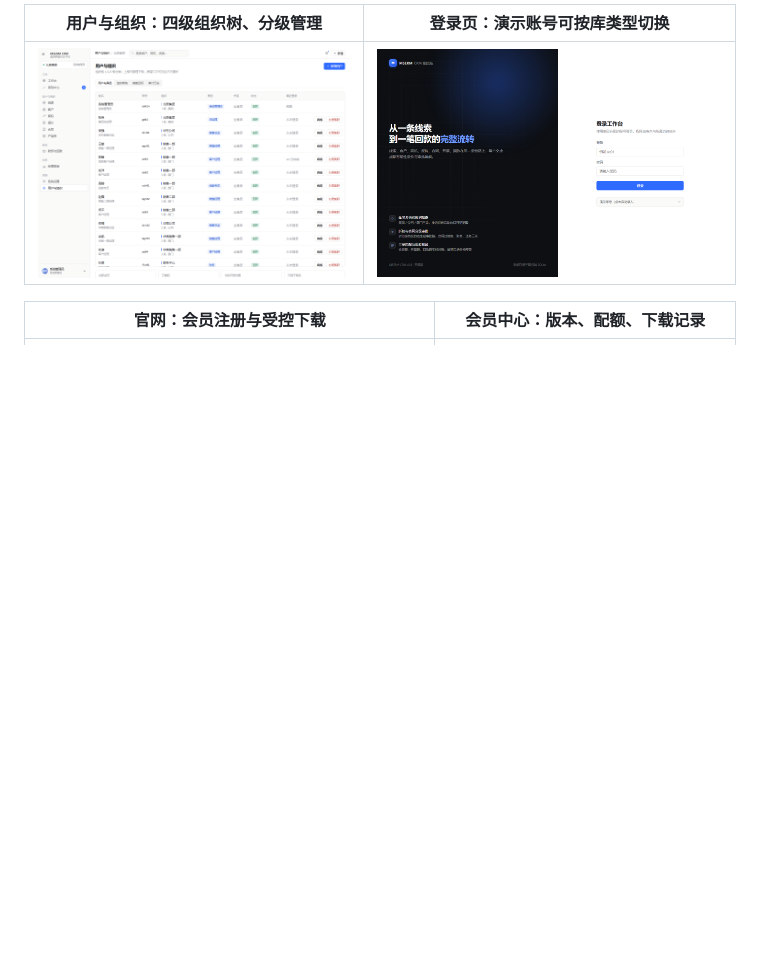
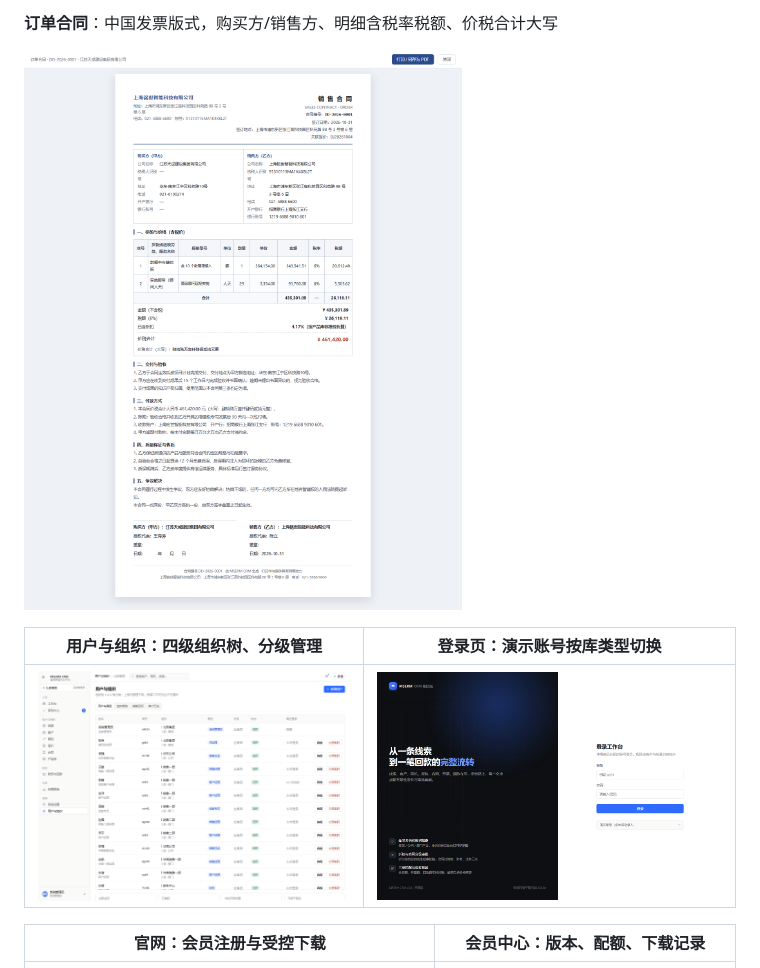
Before and after one commit to ayscmy/Dazog-Consensus, a Markdown page: README.md, the part around one of its changes. GitHub-like rendering; blank space fills up the shorter version.

```diff
--- a/README.md
+++ b/README.md
@@ -115,5 +115,9 @@ npm start
 
-| 用户与组织：四级组织树、分级管理 | 登录页：演示账号可按库类型切换 |
+**订单合同**：中国发票版式，购买方/销售方、明细含税率税额、价税合计大写
+
+![订单合同单据](docs/screenshots/07-contract-doc.png)
+
+| 用户与组织：四级组织树、分级管理 | 登录页：演示账号按库类型切换 |
 |---|---|
 | ![用户与组织](docs/screenshots/08-admin.png) | ![登录页](docs/screenshots/01-login.png) |
 
```
Also changed, not shown: other parts of README.md (+8 -8 lines).
